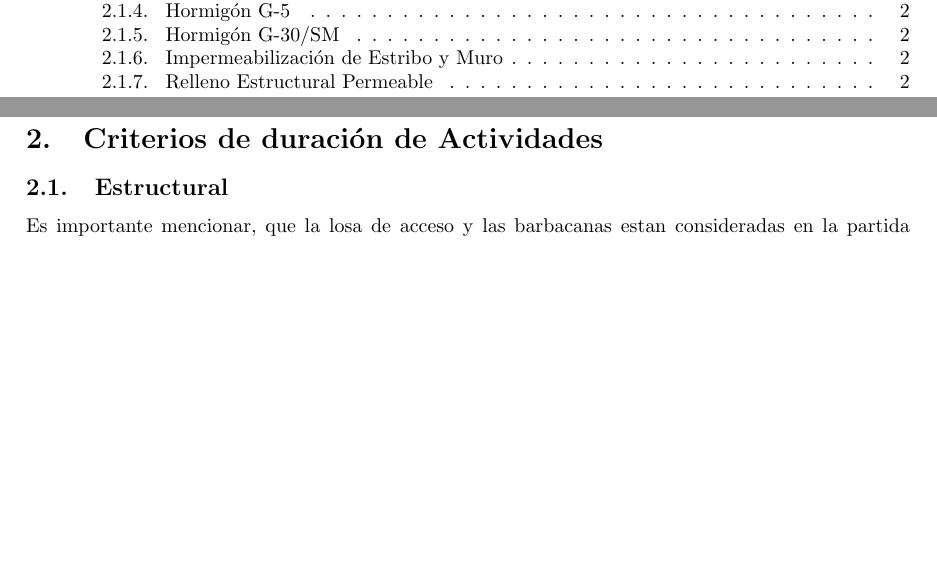
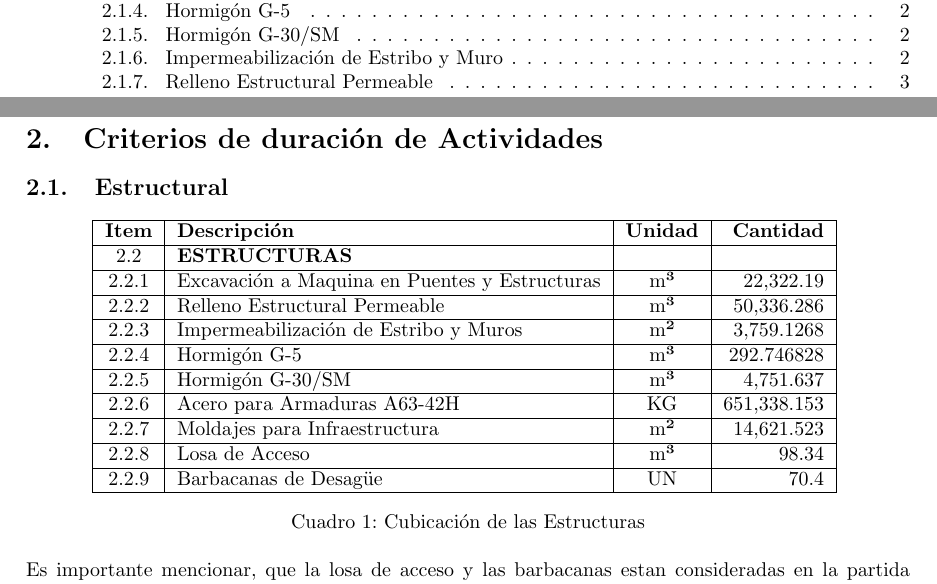
Before and after one commit to berckanala/Tarea_1_MTC, a LaTeX document (main.tex): two parts of pages 2 and 4 of 4 before the commit and two parts of pages 2 and 4 of 5 after it, joined at a grey line, cut so that both start at the same text, the shorter picture padded with empty space. Compiled offline with pdfLaTeX.

Commit message:
puse la tabla

```diff
--- a/main.tex
+++ b/main.tex
@@ -129,7 +129,24 @@ La cubicación es esencial para poder crear un cronograma de trabajo usando el s
 
 \subsection{Estructural}
 
-%Colocar la tabla de duración de actividades estructurales
+\begin{table}[h!]
+    \centering
+    \begin{tabular}{|c|l|c|r|}
+    \hline
+    \textbf{Item} & \textbf{Descripción} & \textbf{Unidad} & \textbf{Cantidad} \\ \hline
+    2.2 & \textbf{ESTRUCTURAS} & & \\ \hline
+    2.2.1 & Excavación a Maquina en Puentes y Estructuras & m³ & 22,322.19 \\ \hline
+    2.2.2 & Relleno Estructural Permeable & m³ & 50,336.286 \\ \hline
+    2.2.3 & Impermeabilización de Estribo y Muros & m² & 3,759.1268 \\ \hline
+    2.2.4 & Hormigón G-5 & m³ & 292.746828 \\ \hline
+    2.2.5 & Hormigón G-30/SM & m³ & 4,751.637 \\ \hline
+    2.2.6 & Acero para Armaduras A63-42H & KG & 651,338.153 \\ \hline
+    2.2.7 & Moldajes para Infraestructura & m² & 14,621.523 \\ \hline
+    2.2.8 & Losa de Acceso & m³ & 98.34 \\ \hline
+    2.2.9 & Barbacanas de Desagüe & UN & 70.4 \\ \hline
+    \end{tabular}
+    \caption{Cubicación de las Estructuras}
+\end{table}
 
 Es importante mencionar, que la losa de acceso y las barbacanas estan consideradas en la partida de hormigón G-30/SM, Hormigón G5, moldajes y Acero para Armaduras A63-42H, por lo que no se consideran en esta tabla.
 
```
Also changed, not shown: 7 other files.
